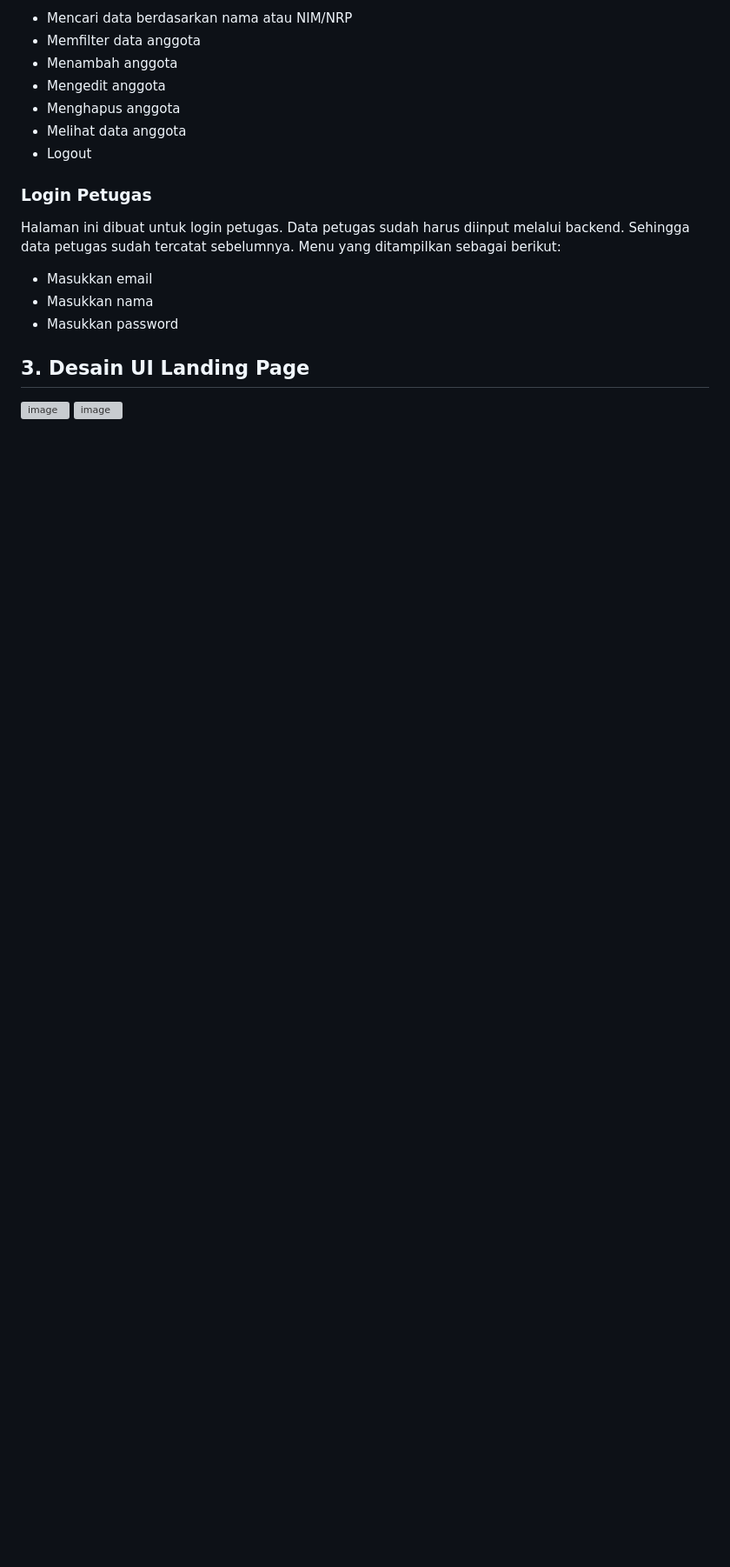
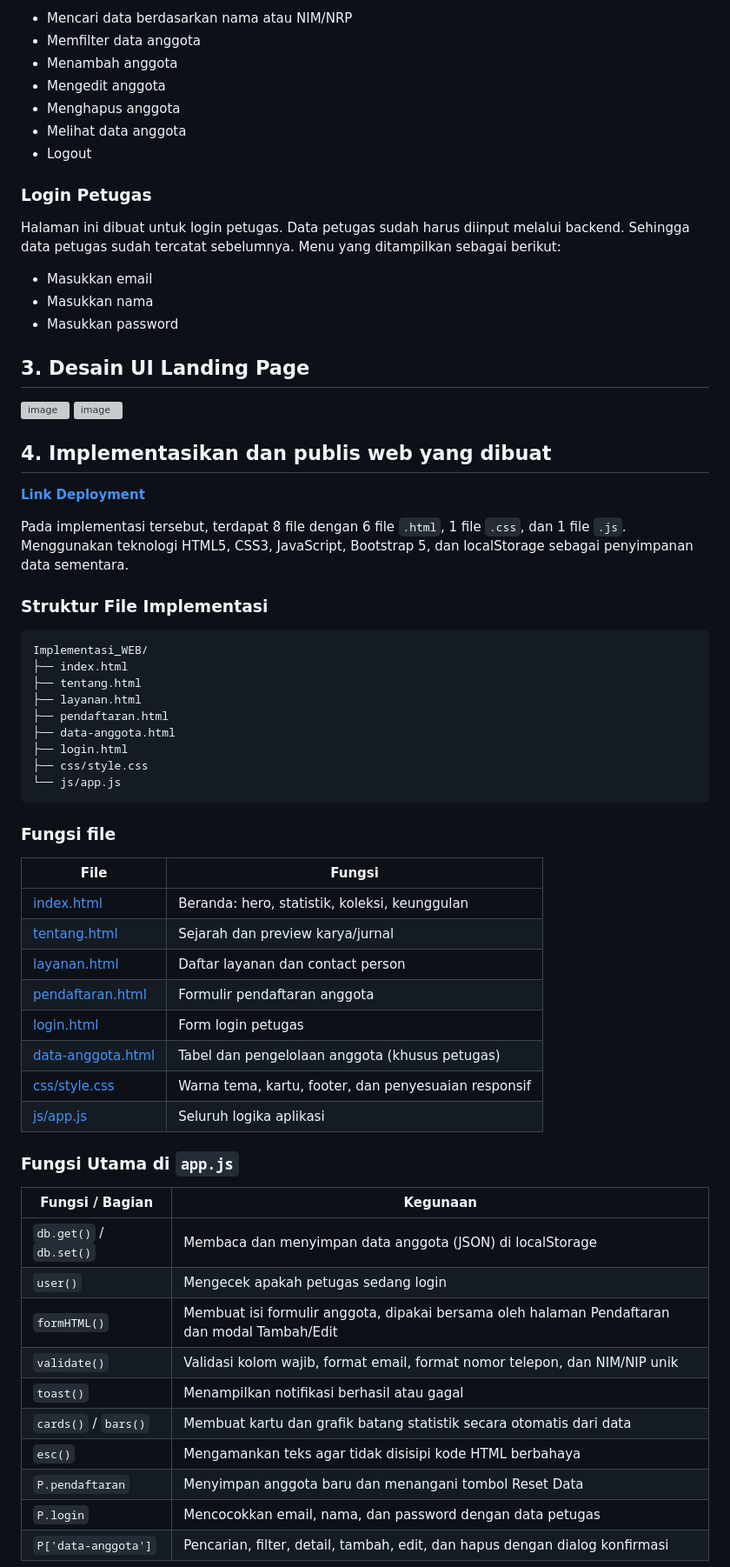
Before and after one commit to ayulana/PemrogramanWeb, a Markdown page: ETS/README.md, the part around the change. Shown at 87% size. GitHub-like rendering; blank space fills up the shorter version; grey boxes are pictures that could not be loaded.

````diff
--- a/ETS/README.md
+++ b/ETS/README.md
@@ -102,3 +102,49 @@ Halaman ini dibuat untuk login petugas. Data petugas sudah harus diinput melalui
 
 <img width="416" height="331" alt="image" src="https://github.com/user-attachments/assets/71f6265a-7867-4f70-81eb-3e3b83979aa3" />
 <img width="453" height="342" alt="image" src="https://github.com/user-attachments/assets/24f72353-273d-4d32-b960-bf98b0078cd9" />
+
+## 4. Implementasikan dan publis web yang dibuat
+
+[**Link Deployment**](https://vercel.com/ayulana/implementasi_ets)
+
+Pada implementasi tersebut, terdapat 8 file dengan 6 file `.html`, 1 file `.css`, dan 1 file `.js`. Menggunakan teknologi HTML5, CSS3, JavaScript, Bootstrap 5, dan localStorage sebagai penyimpanan data sementara.
+
+### Struktur File Implementasi
+```
+Implementasi_WEB/
+├── index.html
+├── tentang.html
+├── layanan.html
+├── pendaftaran.html
+├── data-anggota.html
+├── login.html
+├── css/style.css
+└── js/app.js
+```
+
+### Fungsi file
+| File | Fungsi |
+|---|---|
+| [index.html](Implementasi_WEB/index.html) | Beranda: hero, statistik, koleksi, keunggulan |
+| [tentang.html](Implementasi_WEB/tentang.html) | Sejarah dan preview karya/jurnal |
+| [layanan.html](Implementasi_WEB/layanan.html) | Daftar layanan dan contact person |
+| [pendaftaran.html](Implementasi_WEB/pendaftaran.html) | Formulir pendaftaran anggota |
+| [login.html](Implementasi_WEB/login.html) | Form login petugas |
+| [data-anggota.html](Implementasi_WEB/data-anggota.html) | Tabel dan pengelolaan anggota (khusus petugas) |
+| [css/style.css](Implementasi_WEB/css/style.css) | Warna tema, kartu, footer, dan penyesuaian responsif |
+| [js/app.js](Implementasi_WEB/js/app.js) | Seluruh logika aplikasi |
+
+### Fungsi Utama di `app.js`
+
+| Fungsi / Bagian | Kegunaan |
+|---|---|
+| `db.get()` / `db.set()` | Membaca dan menyimpan data anggota (JSON) di localStorage |
+| `user()` | Mengecek apakah petugas sedang login |
+| `formHTML()` | Membuat isi formulir anggota, dipakai bersama oleh halaman Pendaftaran dan modal Tambah/Edit |
+| `validate()` | Validasi kolom wajib, format email, format nomor telepon, dan NIM/NIP unik |
+| `toast()` | Menampilkan notifikasi berhasil atau gagal |
+| `cards()` / `bars()` | Membuat kartu dan grafik batang statistik secara otomatis dari data |
+| `esc()` | Mengamankan teks agar tidak disisipi kode HTML berbahaya |
+| `P.pendaftaran` | Menyimpan anggota baru dan menangani tombol Reset Data |
+| `P.login` | Mencocokkan email, nama, dan password dengan data petugas |
+| `P['data-anggota']` | Pencarian, filter, detail, tambah, edit, dan hapus dengan dialog konfirmasi |
````
